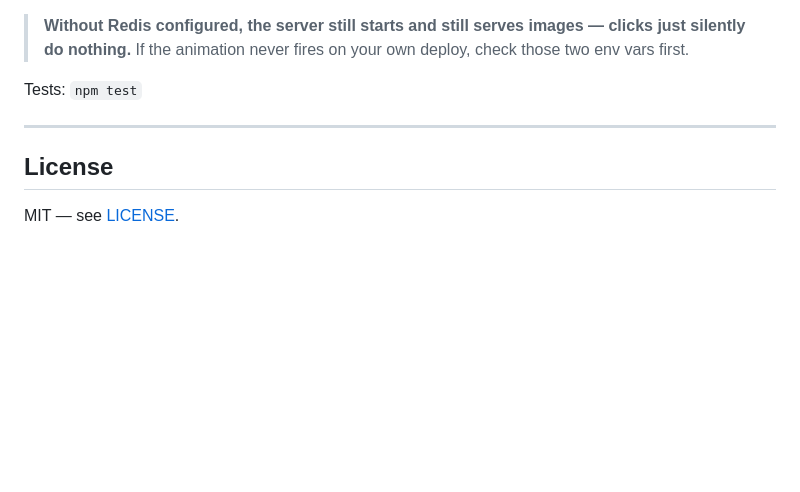
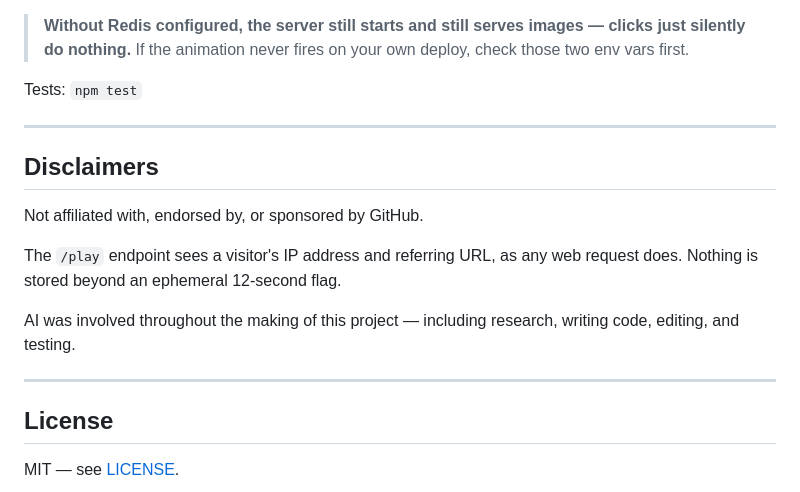
Before and after one commit to qvd808/readme-clickable-image, a Markdown page: README.md, the part around the change. Rendered like a GitHub page; blank space fills up the shorter version.

Commit message:
Update README.md again because yeah

```diff
--- a/README.md
+++ b/README.md
@@ -120,6 +120,16 @@ Tests: `npm test`
 
 ---
 
+## Disclaimers
+
+Not affiliated with, endorsed by, or sponsored by GitHub.
+
+The `/play` endpoint sees a visitor's IP address and referring URL, as any web request does. Nothing is stored beyond an ephemeral 12-second flag.
+
+AI was involved throughout the making of this project — including research, writing code, editing, and testing.
+
+---
+
 ## License
 
 MIT — see [LICENSE](LICENSE).
```
Also changed, not shown: CREDITS.md (added, +9 -0 lines).
